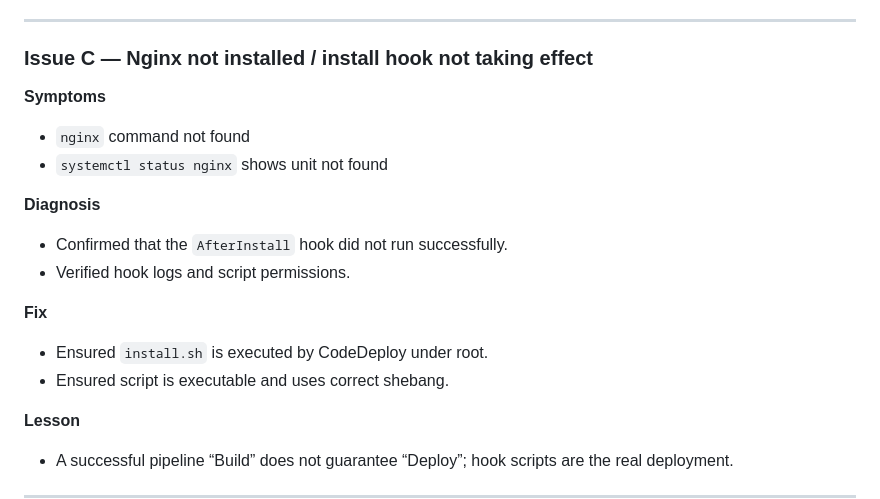
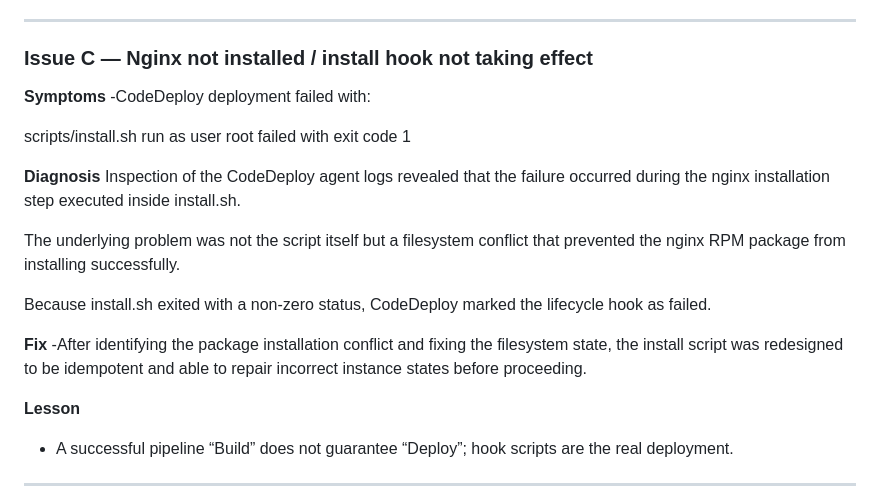
Before and after one commit to Jang1111-sudo/AWS-CI-CD-WebApp, a Markdown page: README.md, the part around one of its changes. Rendered like a GitHub page.

Commit message:
Update README.md
ver.3

```diff
--- a/README.md
+++ b/README.md
@@ -150,16 +152,19 @@ This is the part that made Project 3 much harder than Projects 1–2.
 
 ### Issue C — Nginx not installed / install hook not taking effect
 **Symptoms**
-- `nginx` command not found
-- `systemctl status nginx` shows unit not found
+-CodeDeploy deployment failed with:
+
+scripts/install.sh run as user root failed with exit code 1
 
 **Diagnosis**
-- Confirmed that the `AfterInstall` hook did not run successfully.
-- Verified hook logs and script permissions.
+Inspection of the CodeDeploy agent logs revealed that the failure occurred during the nginx installation step executed inside install.sh.
+
+The underlying problem was not the script itself but a filesystem conflict that prevented the nginx RPM package from installing successfully.
+
+Because install.sh exited with a non-zero status, CodeDeploy marked the lifecycle hook as failed.
 
 **Fix**
-- Ensured `install.sh` is executed by CodeDeploy under root.
-- Ensured script is executable and uses correct shebang.
+-After identifying the package installation conflict and fixing the filesystem state, the install script was redesigned to be idempotent and able to repair incorrect instance states before proceeding.
 
 **Lesson**
 - A successful pipeline “Build” does not guarantee “Deploy”; hook scripts are the real deployment.
```
Also changed, not shown: other parts of README.md (+2 -0 lines).
